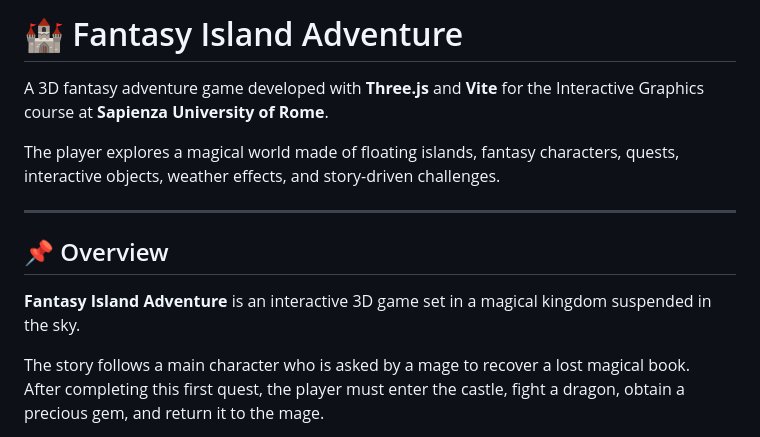
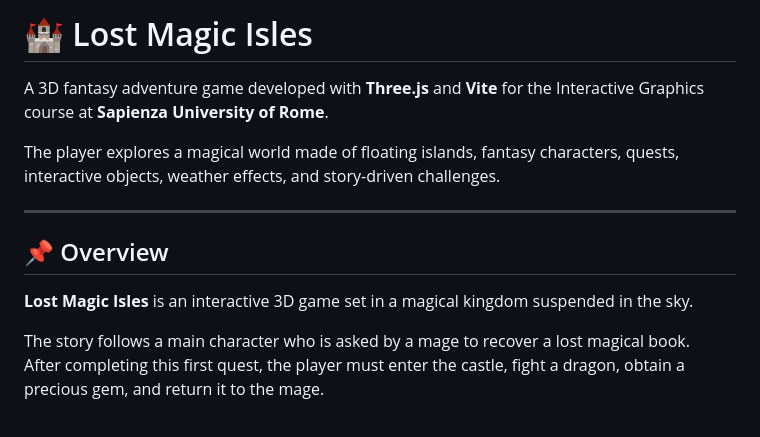
Before and after one commit to SapienzaInteractiveGraphicsCourse/final-project-dream_team, a Markdown page: README.md, the part around the change. Drawn GitHub-style.

```diff
--- a/README.md
+++ b/README.md
@@ -1,4 +1,4 @@
-# 🏰 Fantasy Island Adventure
+# 🏰 Lost Magic Isles
 
 A 3D fantasy adventure game developed with **Three.js** and **Vite** for the Interactive Graphics course at **Sapienza University of Rome**.
 
@@ -8,7 +8,7 @@ The player explores a magical world made of floating islands, fantasy characters
 
 ## 📌 Overview
 
-**Fantasy Island Adventure** is an interactive 3D game set in a magical kingdom suspended in the sky.
+**Lost Magic Isles** is an interactive 3D game set in a magical kingdom suspended in the sky.
 
 The story follows a main character who is asked by a mage to recover a lost magical book.
 After completing this first quest, the player must enter the castle, fight a dragon, obtain a precious gem, and return it to the mage.
```
